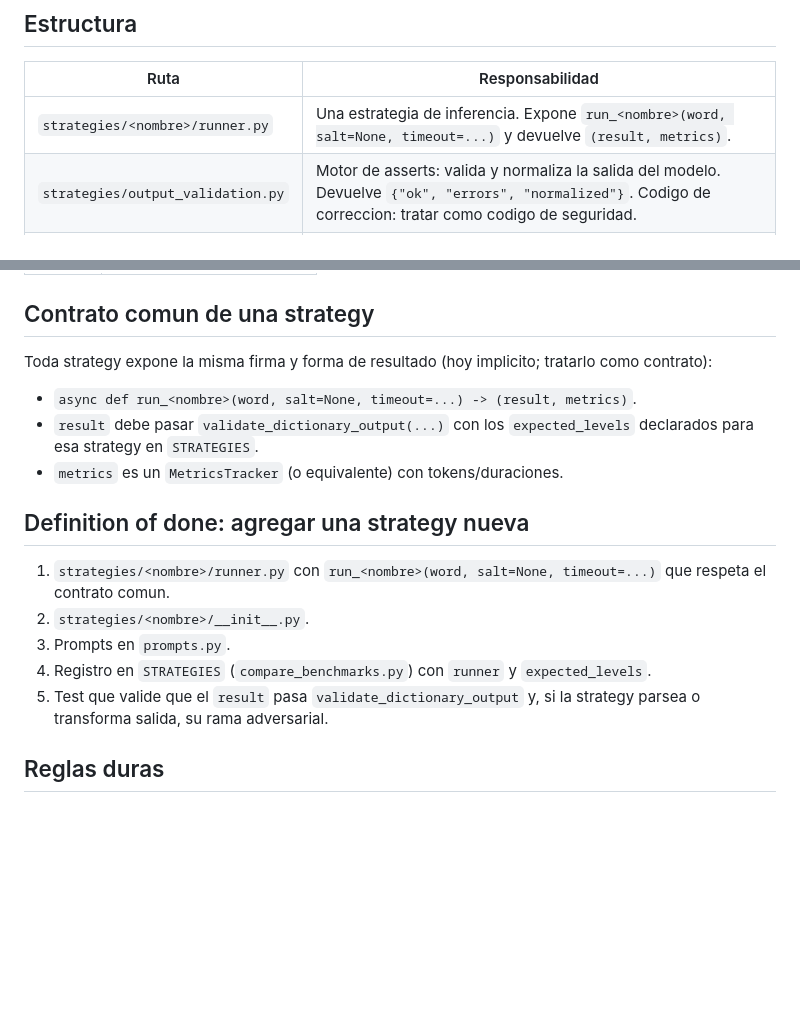
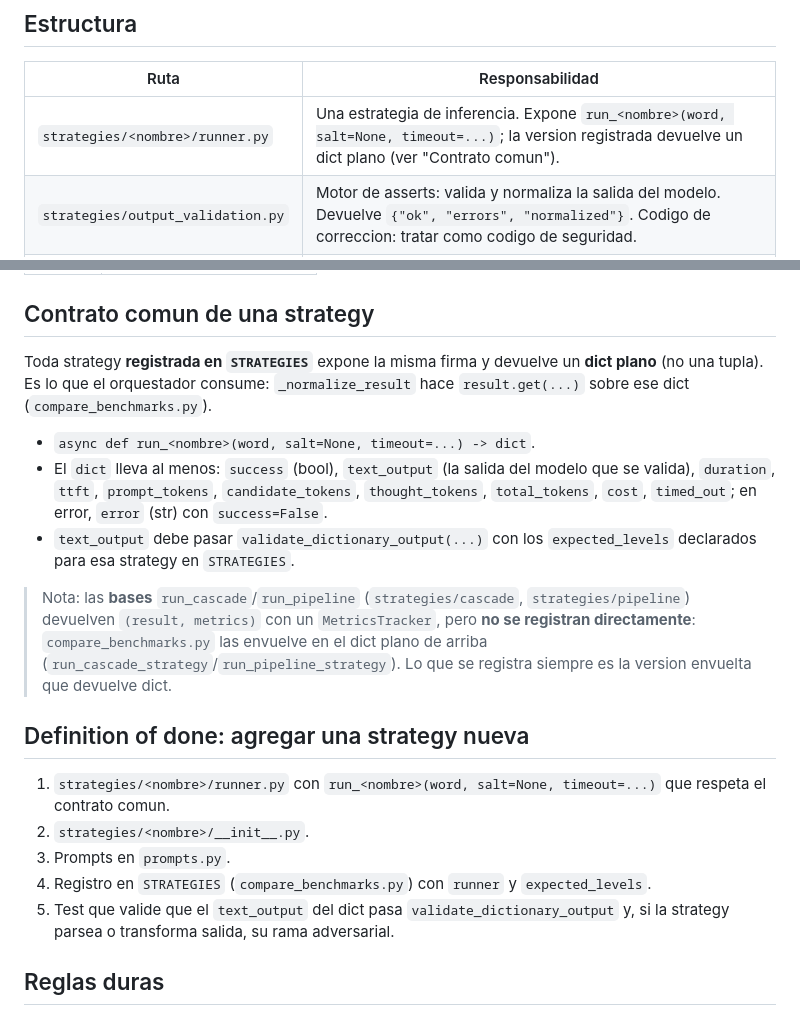
Before and after one commit to damiansire/gemini-inference-framework, a Markdown page: AGENTS.md, 2 parts joined by grey strips. GitHub-like rendering; blank space fills up the shorter version.

Commit message:
docs(agents): documentar el contrato real (dict plano) que consume el orquestador en vez de la tupla (result, metrics)

```diff
--- a/AGENTS.md
+++ b/AGENTS.md
@@ -16,7 +16,7 @@ aceptable.
 
 | Ruta | Responsabilidad |
 | --- | --- |
-| `strategies/<nombre>/runner.py` | Una estrategia de inferencia. Expone `run_<nombre>(word, salt=None, timeout=...)` y devuelve `(result, metrics)`. |
+| `strategies/<nombre>/runner.py` | Una estrategia de inferencia. Expone `run_<nombre>(word, salt=None, timeout=...)`; la version registrada devuelve un dict plano (ver "Contrato comun"). |
 | `strategies/output_validation.py` | Motor de asserts: valida y normaliza la salida del modelo. Devuelve `{"ok", "errors", "normalized"}`. Codigo de correccion: tratar como codigo de seguridad. |
 | `strategies/utils.py` | Cliente Gemini compartido, modelos, tarifas y `MetricsTracker`. |
 | `prompts.py` | Prompts por estrategia/etapa. |
@@ -38,13 +38,23 @@ directorio.
 
 ## Contrato comun de una strategy
 
-Toda strategy expone la misma firma y forma de resultado (hoy implicito; tratarlo
-como contrato):
+Toda strategy **registrada en `STRATEGIES`** expone la misma firma y devuelve un
+**dict plano** (no una tupla). Es lo que el orquestador consume: `_normalize_result`
+hace `result.get(...)` sobre ese dict (`compare_benchmarks.py`).
 
-- `async def run_<nombre>(word, salt=None, timeout=...) -> (result, metrics)`.
-- `result` debe pasar `validate_dictionary_output(...)` con los `expected_levels`
-  declarados para esa strategy en `STRATEGIES`.
-- `metrics` es un `MetricsTracker` (o equivalente) con tokens/duraciones.
+- `async def run_<nombre>(word, salt=None, timeout=...) -> dict`.
+- El `dict` lleva al menos: `success` (bool), `text_output` (la salida del modelo
+  que se valida), `duration`, `ttft`, `prompt_tokens`, `candidate_tokens`,
+  `thought_tokens`, `total_tokens`, `cost`, `timed_out`; en error, `error` (str)
+  con `success=False`.
+- `text_output` debe pasar `validate_dictionary_output(...)` con los
+  `expected_levels` declarados para esa strategy en `STRATEGIES`.
+
+> Nota: las **bases** `run_cascade`/`run_pipeline` (`strategies/cascade`,
+> `strategies/pipeline`) devuelven `(result, metrics)` con un `MetricsTracker`,
+> pero **no se registran directamente**: `compare_benchmarks.py` las envuelve en
+> el dict plano de arriba (`run_cascade_strategy`/`run_pipeline_strategy`). Lo que
+> se registra siempre es la version envuelta que devuelve dict.
 
 ## Definition of done: agregar una strategy nueva
 
@@ -54,8 +64,8 @@ como contrato):
 3. Prompts en `prompts.py`.
 4. Registro en `STRATEGIES` (`compare_benchmarks.py`) con `runner` y
    `expected_levels`.
-5. Test que valide que el `result` pasa `validate_dictionary_output` y, si la
-   strategy parsea o transforma salida, su rama adversarial.
+5. Test que valide que el `text_output` del dict pasa `validate_dictionary_output`
+   y, si la strategy parsea o transforma salida, su rama adversarial.
 
 ## Reglas duras
 
```
